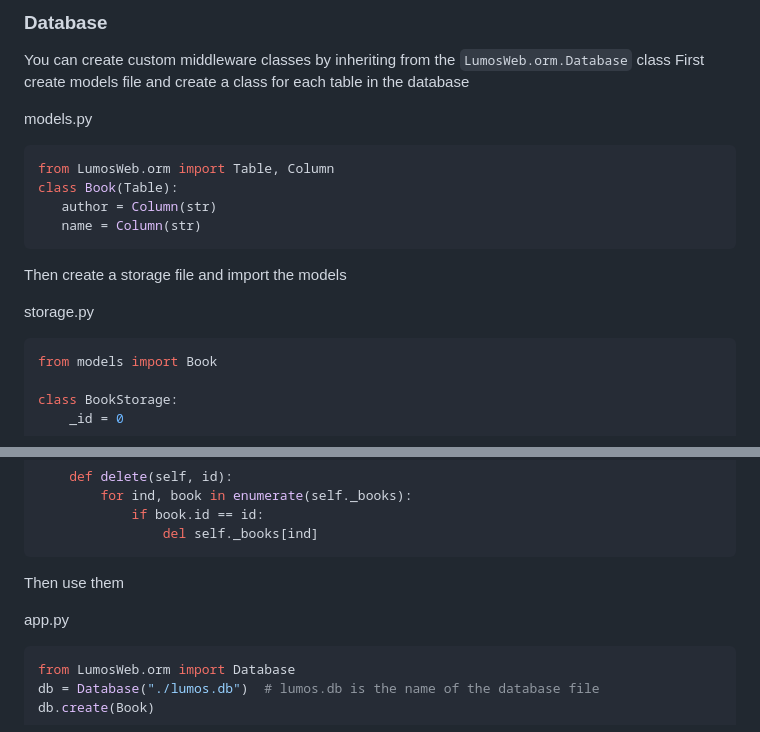
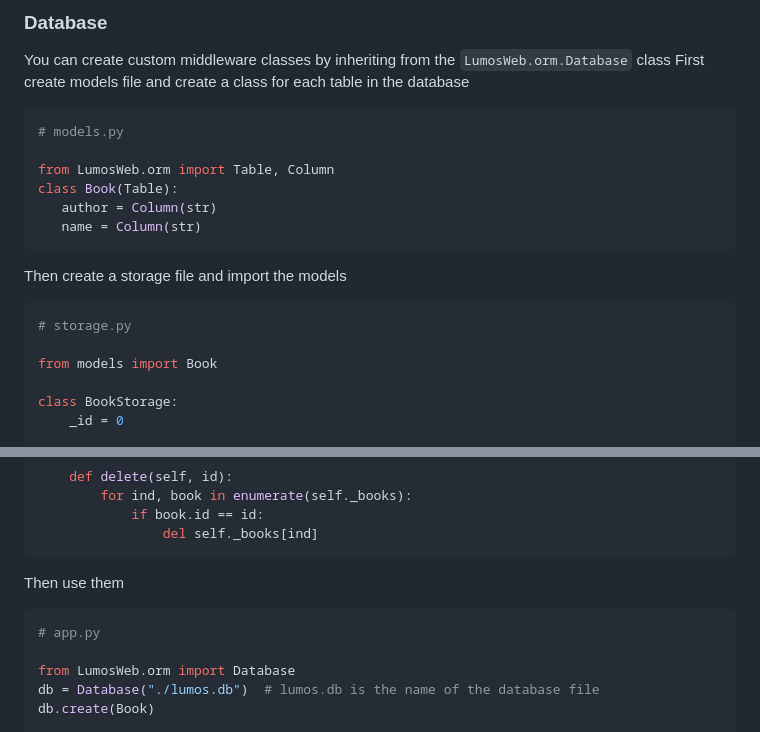
Before and after one commit to Ubn-Jr/LumosWeb, a Markdown page: README.md, 2 parts joined by grey strips. Drawn GitHub-style.

````diff
--- a/README.md
+++ b/README.md
@@ -143,8 +143,9 @@ app.add_middleware(SimpleCustomMiddleware)
  You can create custom middleware classes by inheriting from the `LumosWeb.orm.Database` class
  First create models file and create a class for each table in the database
 
- models.py
  ```python
+# models.py
+
 from LumosWeb.orm import Table, Column
 class Book(Table):
     author = Column(str)
@@ -152,8 +153,9 @@ class Book(Table):
  ```
 Then create a storage file and import the models
 
-storage.py
 ```python
+# storage.py
+
 from models import Book
 
 class BookStorage:
@@ -186,8 +188,9 @@ class BookStorage:
 ```
 Then use them
 
-app.py
  ```python
+ # app.py
+
 from LumosWeb.orm import Database
 db = Database("./lumos.db")  # lumos.db is the name of the database file
 db.create(Book)
````
